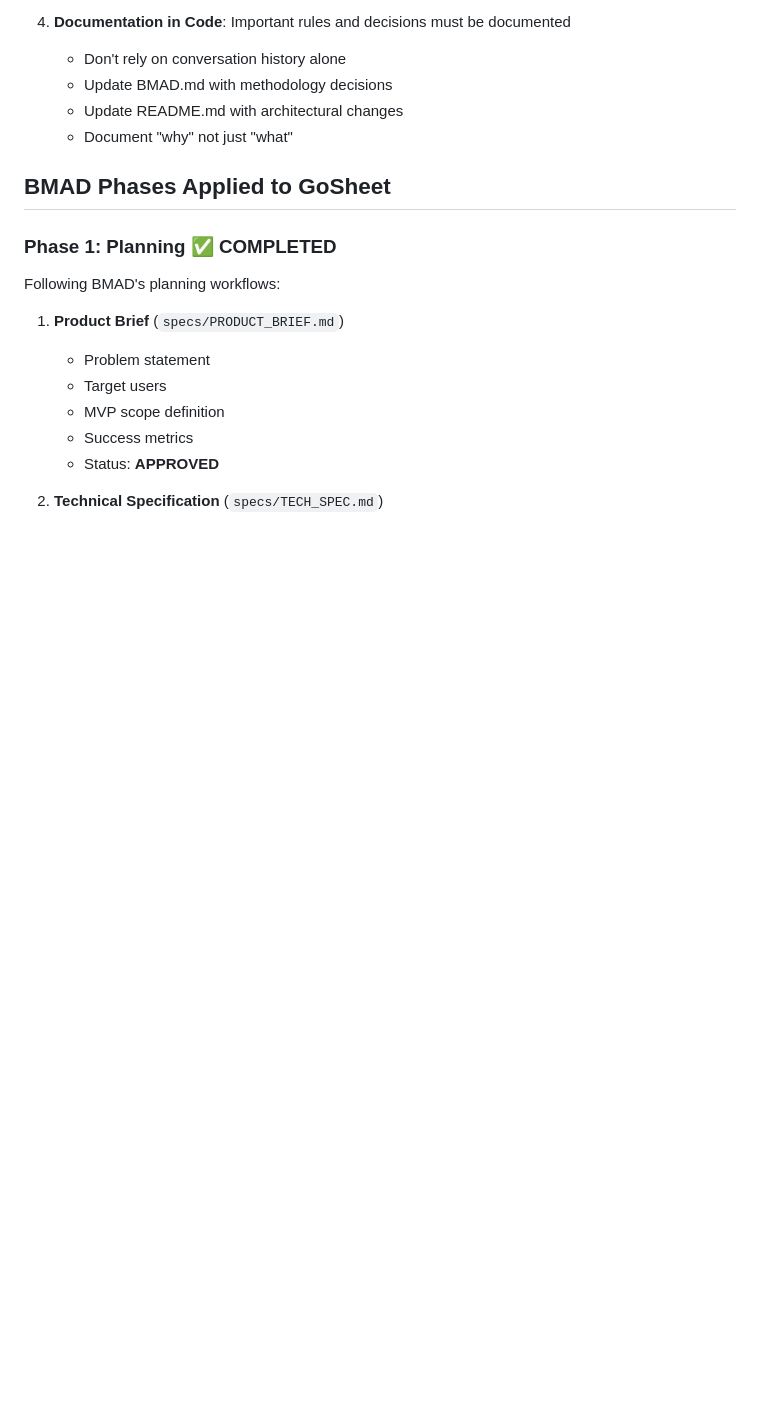
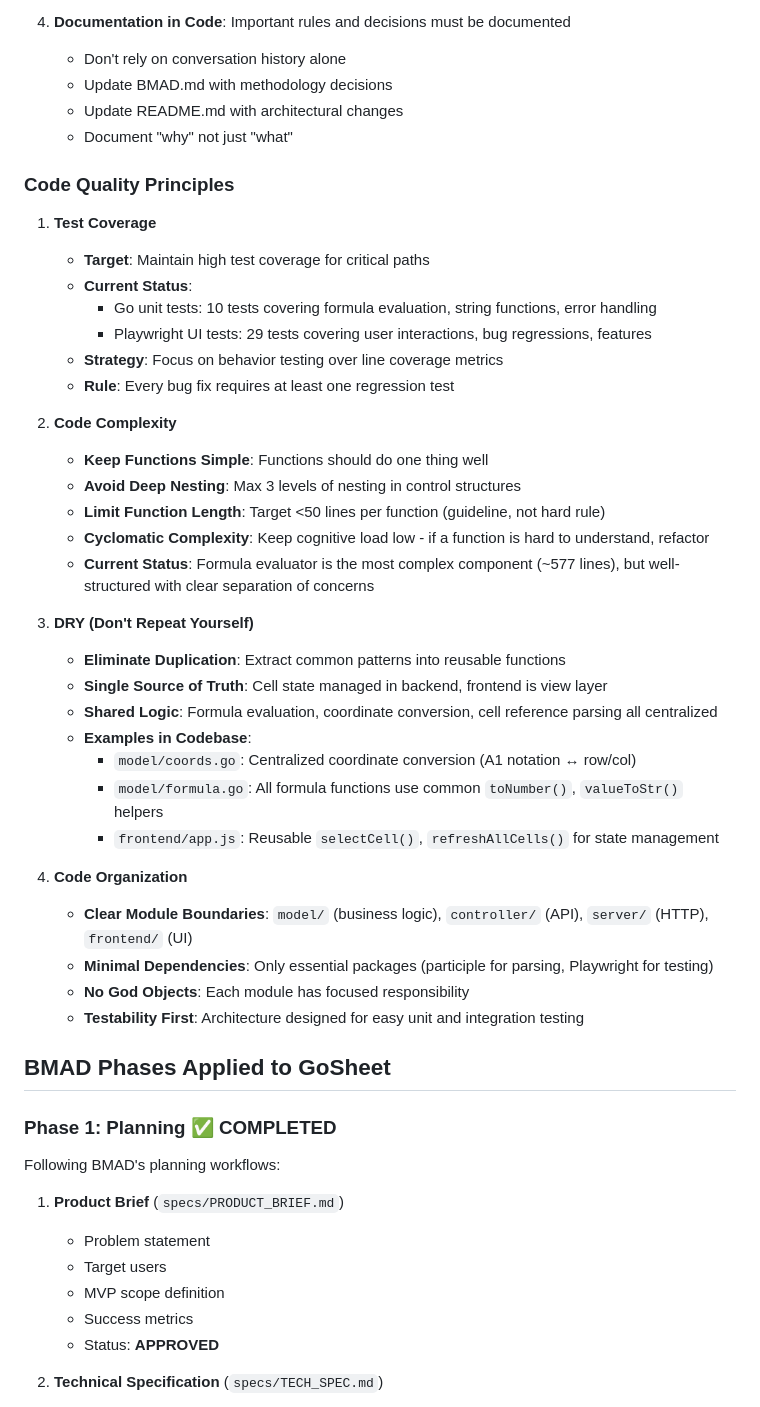
Before and after one commit to yaronf/GoSheet, a Markdown page: BMAD.md, the part around the change. Drawn GitHub-style; blank space fills up the shorter version.

Commit message:
Add code quality principles to BMAD documentation
- Added section on test coverage strategy and current status
- Added code complexity guidelines (function length, nesting, cognitive load)
- Added DRY principles with concrete examples from codebase
- Added code organization and architecture principles
- Documents current state: 10 Go unit tests, 29 Playwright tests

Co-authored-by: Cursor <cursoragent@cursor.com>

```diff
--- a/BMAD.md
+++ b/BMAD.md
@@ -42,6 +42,38 @@ These rules supplement BMAD methodology for this project:
    - Update BMAD.md with methodology decisions
    - Update README.md with architectural changes
    - Document "why" not just "what"
+
+### Code Quality Principles
+
+1. **Test Coverage**
+   - **Target**: Maintain high test coverage for critical paths
+   - **Current Status**:
+     - Go unit tests: 10 tests covering formula evaluation, string functions, error handling
+     - Playwright UI tests: 29 tests covering user interactions, bug regressions, features
+   - **Strategy**: Focus on behavior testing over line coverage metrics
+   - **Rule**: Every bug fix requires at least one regression test
+
+2. **Code Complexity**
+   - **Keep Functions Simple**: Functions should do one thing well
+   - **Avoid Deep Nesting**: Max 3 levels of nesting in control structures
+   - **Limit Function Length**: Target <50 lines per function (guideline, not hard rule)
+   - **Cyclomatic Complexity**: Keep cognitive load low - if a function is hard to understand, refactor
+   - **Current Status**: Formula evaluator is the most complex component (~577 lines), but well-structured with clear separation of concerns
+
+3. **DRY (Don't Repeat Yourself)**
+   - **Eliminate Duplication**: Extract common patterns into reusable functions
+   - **Single Source of Truth**: Cell state managed in backend, frontend is view layer
+   - **Shared Logic**: Formula evaluation, coordinate conversion, cell reference parsing all centralized
+   - **Examples in Codebase**:
+     - `model/coords.go`: Centralized coordinate conversion (A1 notation ↔ row/col)
+     - `model/formula.go`: All formula functions use common `toNumber()`, `valueToStr()` helpers
+     - `frontend/app.js`: Reusable `selectCell()`, `refreshAllCells()` for state management
+
+4. **Code Organization**
+   - **Clear Module Boundaries**: `model/` (business logic), `controller/` (API), `server/` (HTTP), `frontend/` (UI)
+   - **Minimal Dependencies**: Only essential packages (participle for parsing, Playwright for testing)
+   - **No God Objects**: Each module has focused responsibility
+   - **Testability First**: Architecture designed for easy unit and integration testing
 
 ## BMAD Phases Applied to GoSheet
 
```
